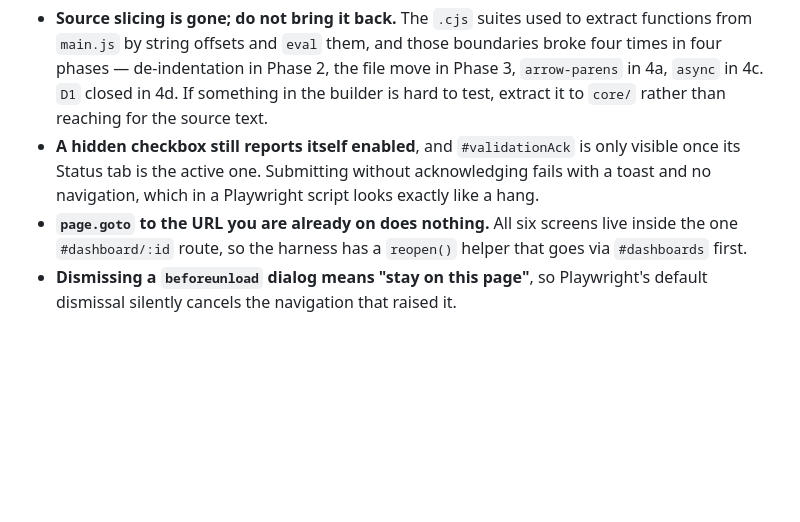
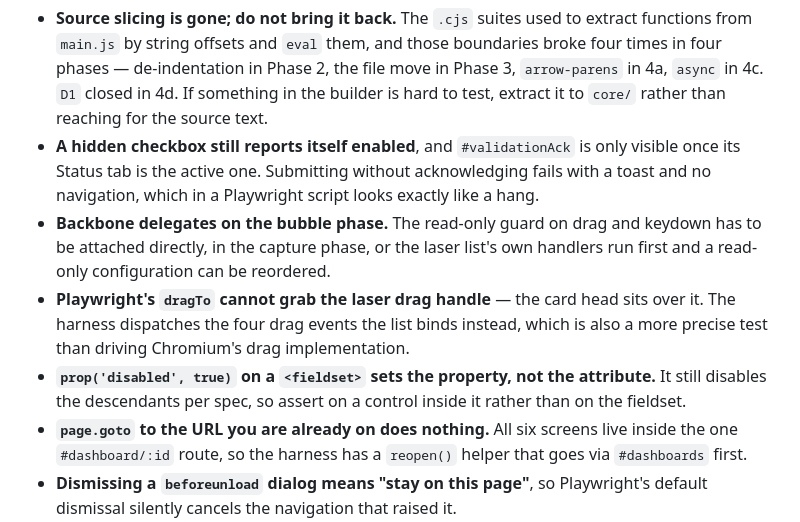
Before and after one commit to Xarthisius/girder-flycut-studio, a Markdown page: CLAUDE.md, the part around one of its changes. GitHub-like rendering; blank space fills up the shorter version.

```diff
--- a/CLAUDE.md
+++ b/CLAUDE.md
@@ -189,6 +200,15 @@ anything touching the UI.
 - **A hidden checkbox still reports itself enabled**, and `#validationAck` is only visible
   once its Status tab is the active one. Submitting without acknowledging fails with a
   toast and no navigation, which in a Playwright script looks exactly like a hang.
+- **Backbone delegates on the bubble phase.** The read-only guard on drag and keydown has
+  to be attached directly, in the capture phase, or the laser list's own handlers run
+  first and a read-only configuration can be reordered.
+- **Playwright's `dragTo` cannot grab the laser drag handle** — the card head sits over
+  it. The harness dispatches the four drag events the list binds instead, which is also a
+  more precise test than driving Chromium's drag implementation.
+- **`prop('disabled', true)` on a `<fieldset>` sets the property, not the attribute.** It
+  still disables the descendants per spec, so assert on a control inside it rather than on
+  the fieldset.
 - **`page.goto` to the URL you are already on does nothing.** All six screens live inside
   the one `#dashboard/:id` route, so the harness has a `reopen()` helper that goes via
   `#dashboards` first.
```
Also changed, not shown: other parts of CLAUDE.md (+43 -32 lines), docs/CONVERSION_PLAN.md (+33 -20 lines).
